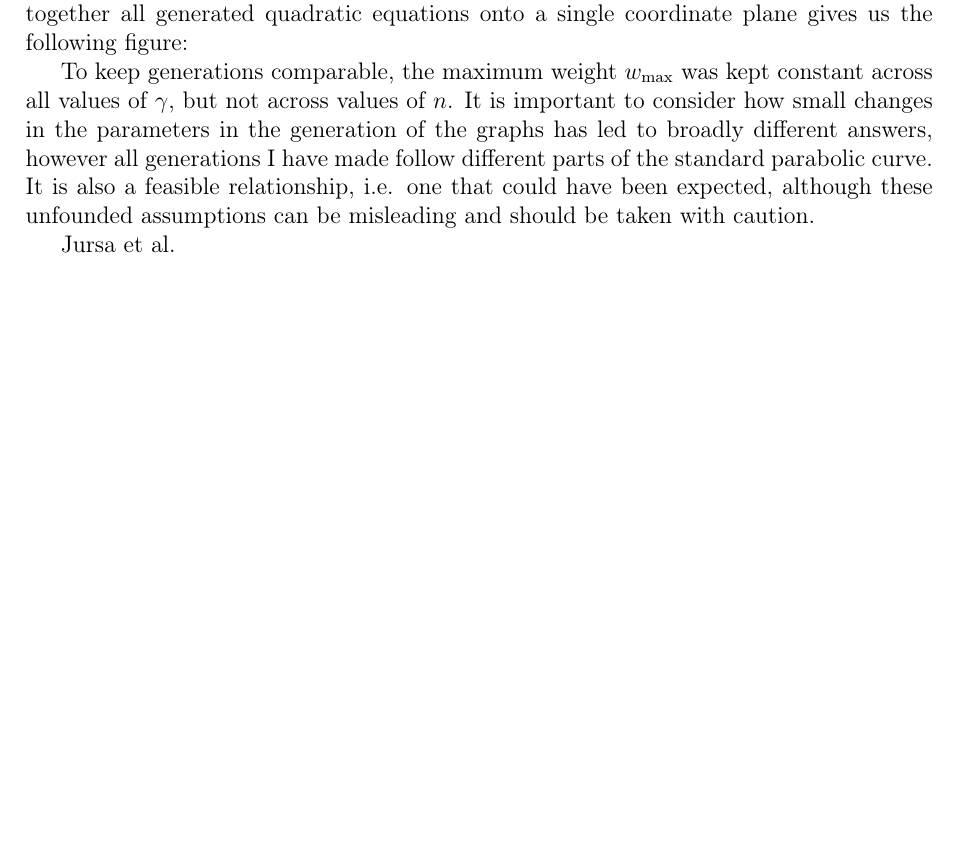
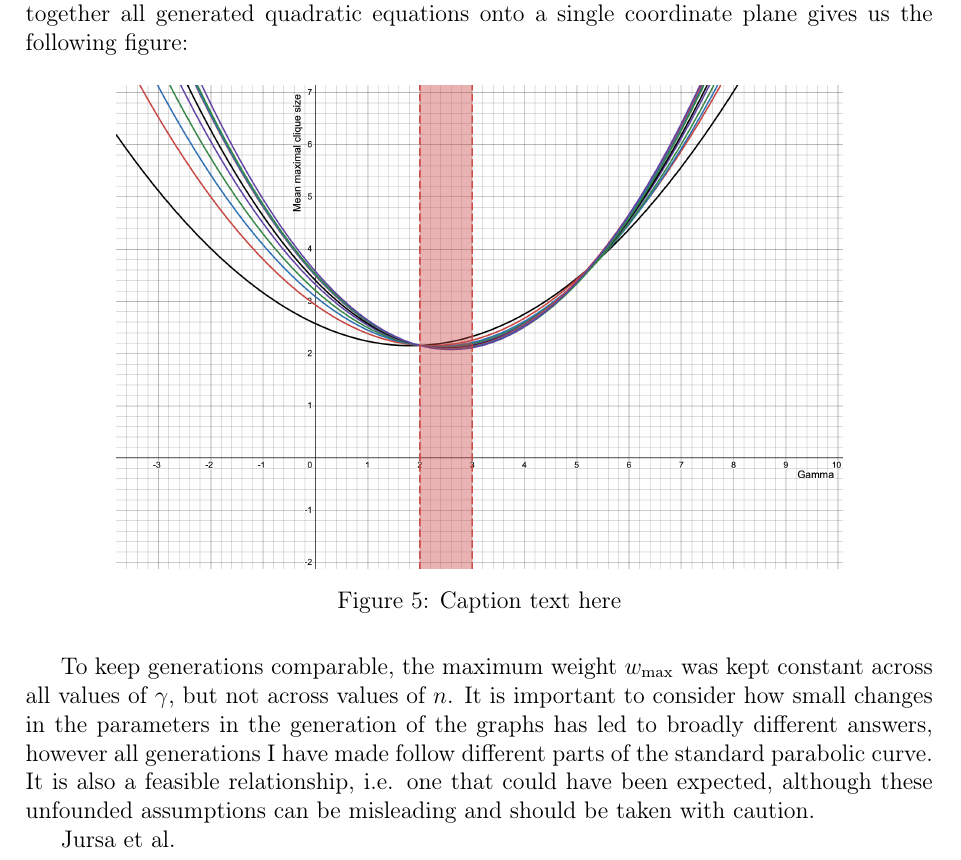
Before and after one commit to informatiky/LaTeX, a LaTeX document (Extended Essay/Johannes - Mathematics Extended Essay - Probabilistic method.tex): part of page 16 of 17 before the commit and part of page 16 of 18 after it, cut so that both start at the same text, the shorter picture padded with empty space. Compiled offline with pdfLaTeX.

Commit message:
Auto-commit: 2026-09-13 17:08:47

```diff
--- a/Extended Essay/Johannes - Mathematics Extended Essay - Probabilistic method.tex
+++ b/Extended Essay/Johannes - Mathematics Extended Essay - Probabilistic method.tex
@@ -816,7 +816,12 @@ It seems like \( c \) follows a quadratic relationship to \( \gamma \). This rel
 
 More notably, this relationship shifts on the coordinate plane as \(n\) changes. Bringing together all generated quadratic equations onto a single coordinate plane gives us the following figure:
 
-
+\begin{figure}[H]
+\centering
+\includegraphics[width=0.8\textwidth]{allNGammClique.png}
+\caption{Caption text here}
+\label{fig:my-image}
+\end{figure}
 
 To keep generations comparable, the maximum weight \(w_{\text{max}}\) was kept constant across all values of \(\gamma\), but not across values of \(n\). It is important to consider how small changes in the parameters in the generation of the graphs has led to broadly different answers, however all generations I have made follow different parts of the standard parabolic curve. It is also a feasible relationship, i.e. one that could have been expected, although these unfounded assumptions can be misleading and should be taken with caution.
 
```
Also changed, not shown: 1 other file.
